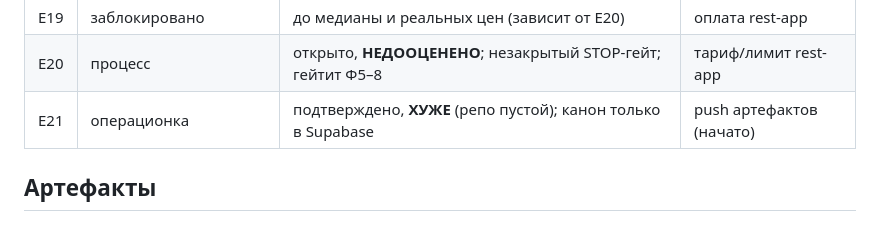
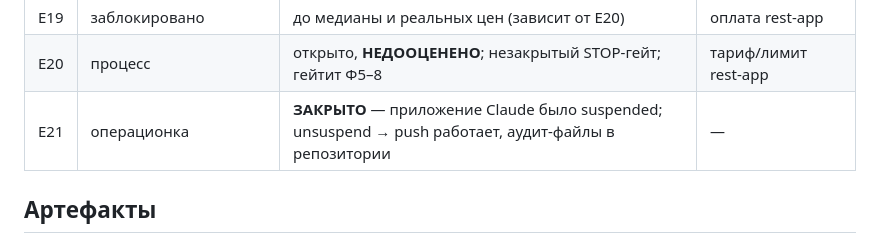
Before and after one commit to resutomaru/-, a Markdown page: audit/README.md, the part around the change. Drawn GitHub-style.

Commit message:
audit: mark E21 (backup) resolved — app unsuspended, push working
Claude GitHub app installation was suspended → all writes 403'd. After
unsuspend, push works in-session. Audit artifacts now version-controlled.

https://claude.ai/code/session_017mtM9aty1jFMEAKEf1R97o

```diff
--- a/audit/README.md
+++ b/audit/README.md
@@ -37,7 +37,7 @@
 | E18 | данные | dead частично подтверждён; working НЕ тестировался | working-запрос |
 | E19 | заблокировано | до медианы и реальных цен (зависит от E20) | оплата rest-app |
 | E20 | процесс | открыто, **НЕДООЦЕНЕНО**; незакрытый STOP-гейт; гейтит Ф5–8 | тариф/лимит rest-app |
-| E21 | операционка | подтверждено, **ХУЖЕ** (репо пустой); канон только в Supabase | push артефактов (начато) |
+| E21 | операционка | **ЗАКРЫТО** — приложение Claude было suspended; unsuspend → push работает, аудит-файлы в репозитории | — |
 
 ## Артефакты
 
```
